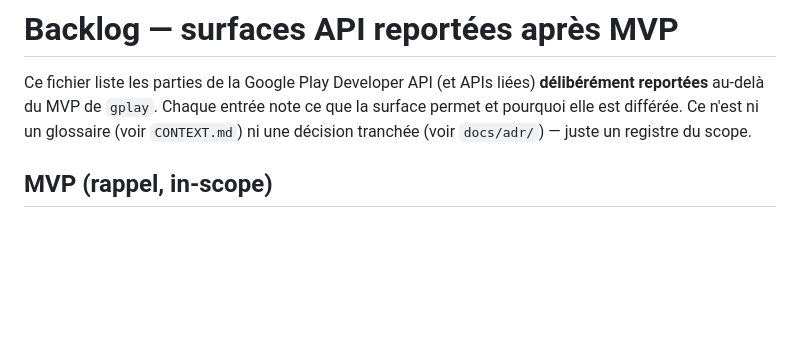
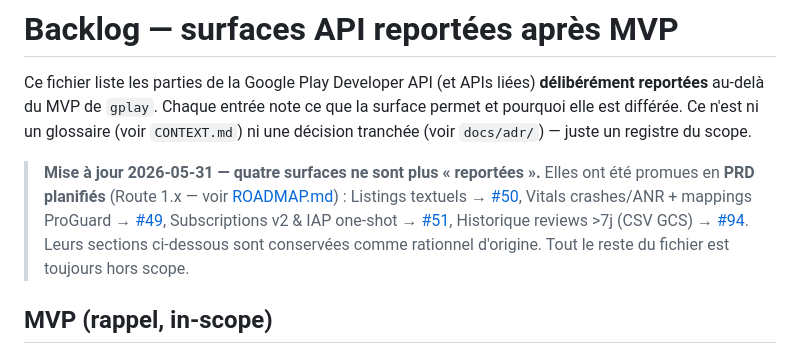
Before and after one commit to PollyGlot/google-play-cli, a Markdown page: docs/BACKLOG.md, the part around the change. Drawn GitHub-style; blank space fills up the shorter version.

```diff
--- a/docs/BACKLOG.md
+++ b/docs/BACKLOG.md
@@ -1,6 +1,15 @@
 # Backlog — surfaces API reportées après MVP
 
 Ce fichier liste les parties de la Google Play Developer API (et APIs liées) **délibérément reportées** au-delà du MVP de `gplay`. Chaque entrée note ce que la surface permet et pourquoi elle est différée. Ce n'est ni un glossaire (voir `CONTEXT.md`) ni une décision tranchée (voir `docs/adr/`) — juste un registre du scope.
+
+> **Mise à jour 2026-05-31 — quatre surfaces ne sont plus « reportées ».**
+> Elles ont été promues en **PRD planifiés** (Route 1.x — voir
+> [ROADMAP.md](ROADMAP.md)) : Listings textuels → [#50](https://github.com/PollyGlot/google-play-cli/issues/50),
+> Vitals crashes/ANR + mappings ProGuard → [#49](https://github.com/PollyGlot/google-play-cli/issues/49),
+> Subscriptions v2 & IAP one-shot → [#51](https://github.com/PollyGlot/google-play-cli/issues/51),
+> Historique reviews >7j (CSV GCS) → [#94](https://github.com/PollyGlot/google-play-cli/issues/94).
+> Leurs sections ci-dessous sont conservées comme rationnel d'origine. Tout le
+> reste du fichier est toujours hors scope.
 
 ## MVP (rappel, in-scope)
 
```
Also changed, not shown: docs/ROADMAP.md (+19 -3 lines).
